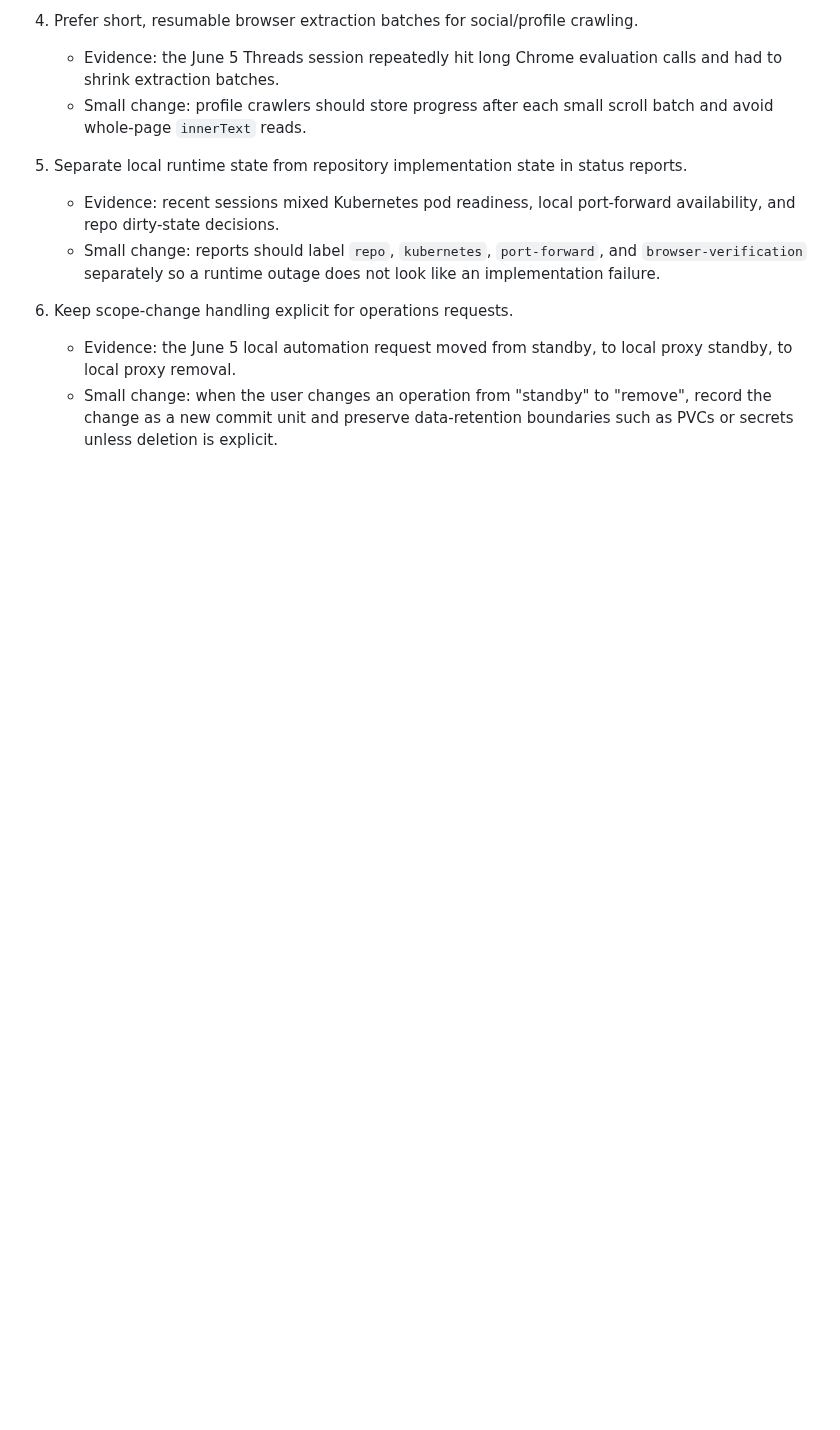
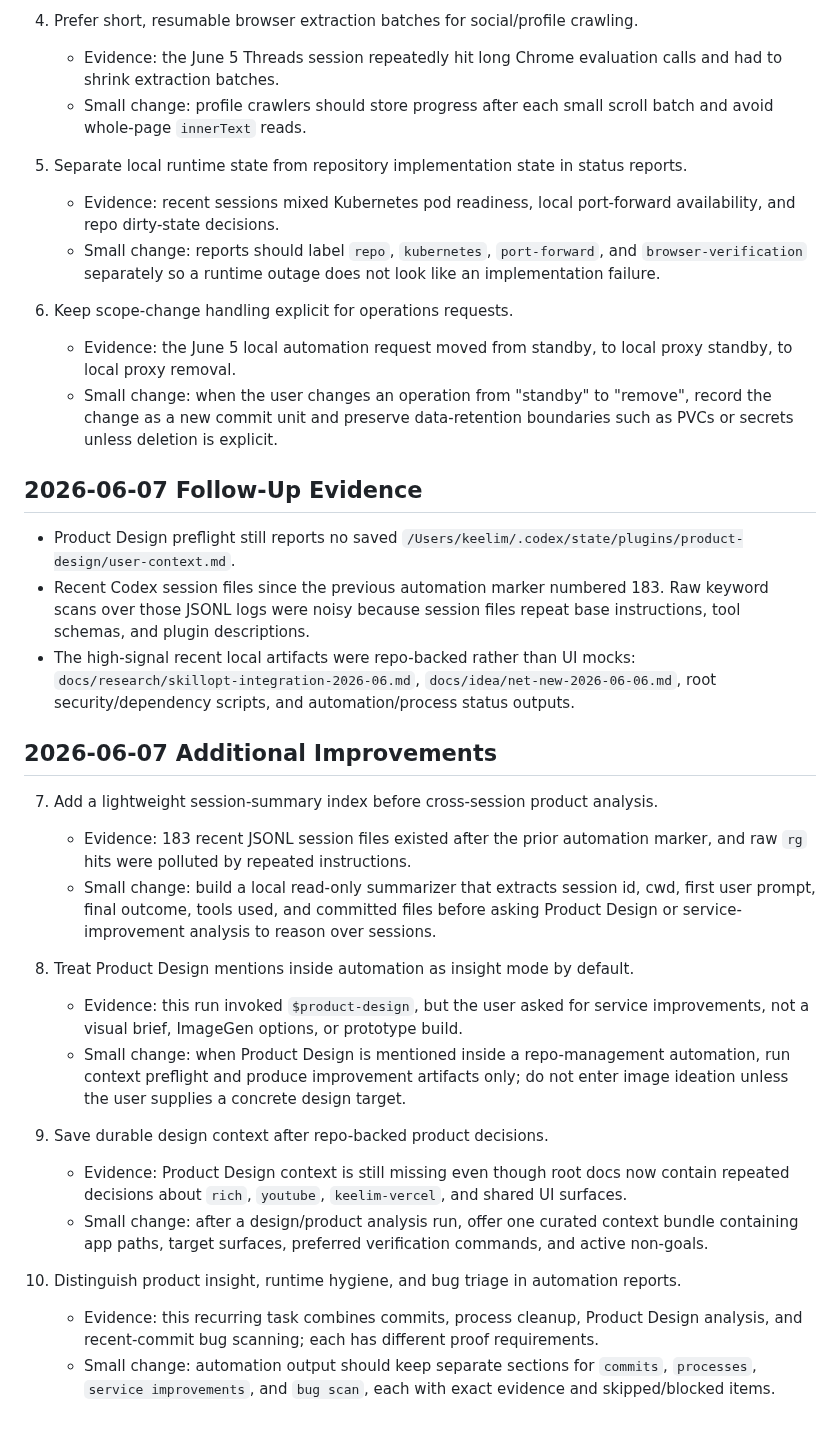
Before and after one commit to keelim/keelim-maestro, a Markdown page: docs/idea/product-design-service-improvements-2026-06-06.md, the part around the change. Rendered like a GitHub page; blank space fills up the shorter version.

Commit message:
docs: update product design service improvements

```diff
--- a/docs/idea/product-design-service-improvements-2026-06-06.md
+++ b/docs/idea/product-design-service-improvements-2026-06-06.md
@@ -58,3 +58,48 @@
    - Small change: when the user changes an operation from "standby" to
      "remove", record the change as a new commit unit and preserve data-retention
      boundaries such as PVCs or secrets unless deletion is explicit.
+
+## 2026-06-07 Follow-Up Evidence
+
+- Product Design preflight still reports no saved
+  `/Users/keelim/.codex/state/plugins/product-design/user-context.md`.
+- Recent Codex session files since the previous automation marker numbered 183.
+  Raw keyword scans over those JSONL logs were noisy because session files repeat
+  base instructions, tool schemas, and plugin descriptions.
+- The high-signal recent local artifacts were repo-backed rather than UI mocks:
+  `docs/research/skillopt-integration-2026-06.md`,
+  `docs/idea/net-new-2026-06-06.md`, root security/dependency scripts, and
+  automation/process status outputs.
+
+## 2026-06-07 Additional Improvements
+
+7. Add a lightweight session-summary index before cross-session product analysis.
+   - Evidence: 183 recent JSONL session files existed after the prior automation
+     marker, and raw `rg` hits were polluted by repeated instructions.
+   - Small change: build a local read-only summarizer that extracts session id,
+     cwd, first user prompt, final outcome, tools used, and committed files before
+     asking Product Design or service-improvement analysis to reason over sessions.
+
+8. Treat Product Design mentions inside automation as insight mode by default.
+   - Evidence: this run invoked `$product-design`, but the user asked for service
+     improvements, not a visual brief, ImageGen options, or prototype build.
+   - Small change: when Product Design is mentioned inside a repo-management
+     automation, run context preflight and produce improvement artifacts only;
+     do not enter image ideation unless the user supplies a concrete design target.
+
+9. Save durable design context after repo-backed product decisions.
+   - Evidence: Product Design context is still missing even though root docs now
+     contain repeated decisions about `rich`, `youtube`, `keelim-vercel`, and
+     shared UI surfaces.
+   - Small change: after a design/product analysis run, offer one curated context
+     bundle containing app paths, target surfaces, preferred verification commands,
+     and active non-goals.
+
+10. Distinguish product insight, runtime hygiene, and bug triage in automation
+    reports.
+    - Evidence: this recurring task combines commits, process cleanup,
+      Product Design analysis, and recent-commit bug scanning; each has different
+      proof requirements.
+    - Small change: automation output should keep separate sections for
+      `commits`, `processes`, `service improvements`, and `bug scan`, each with
+      exact evidence and skipped/blocked items.
```
